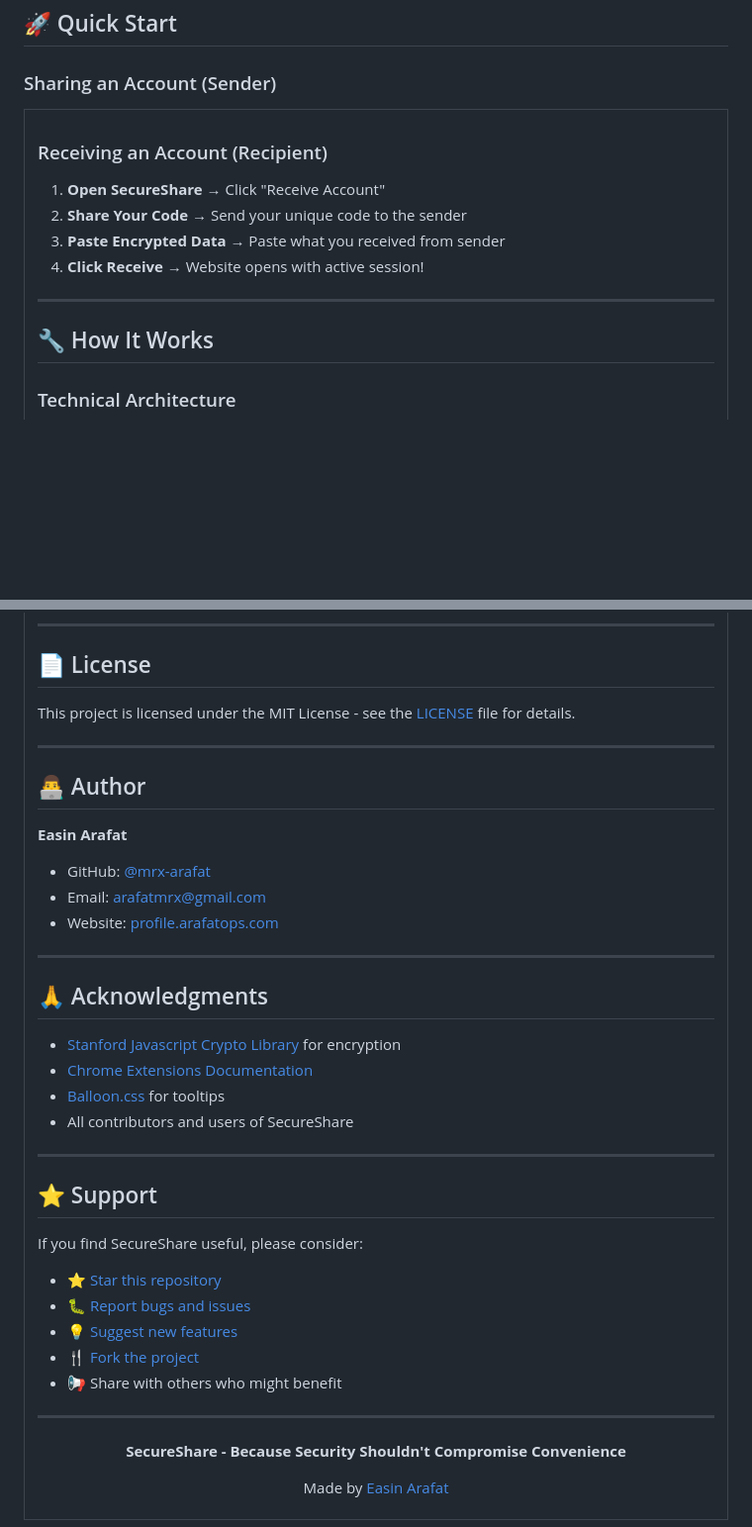
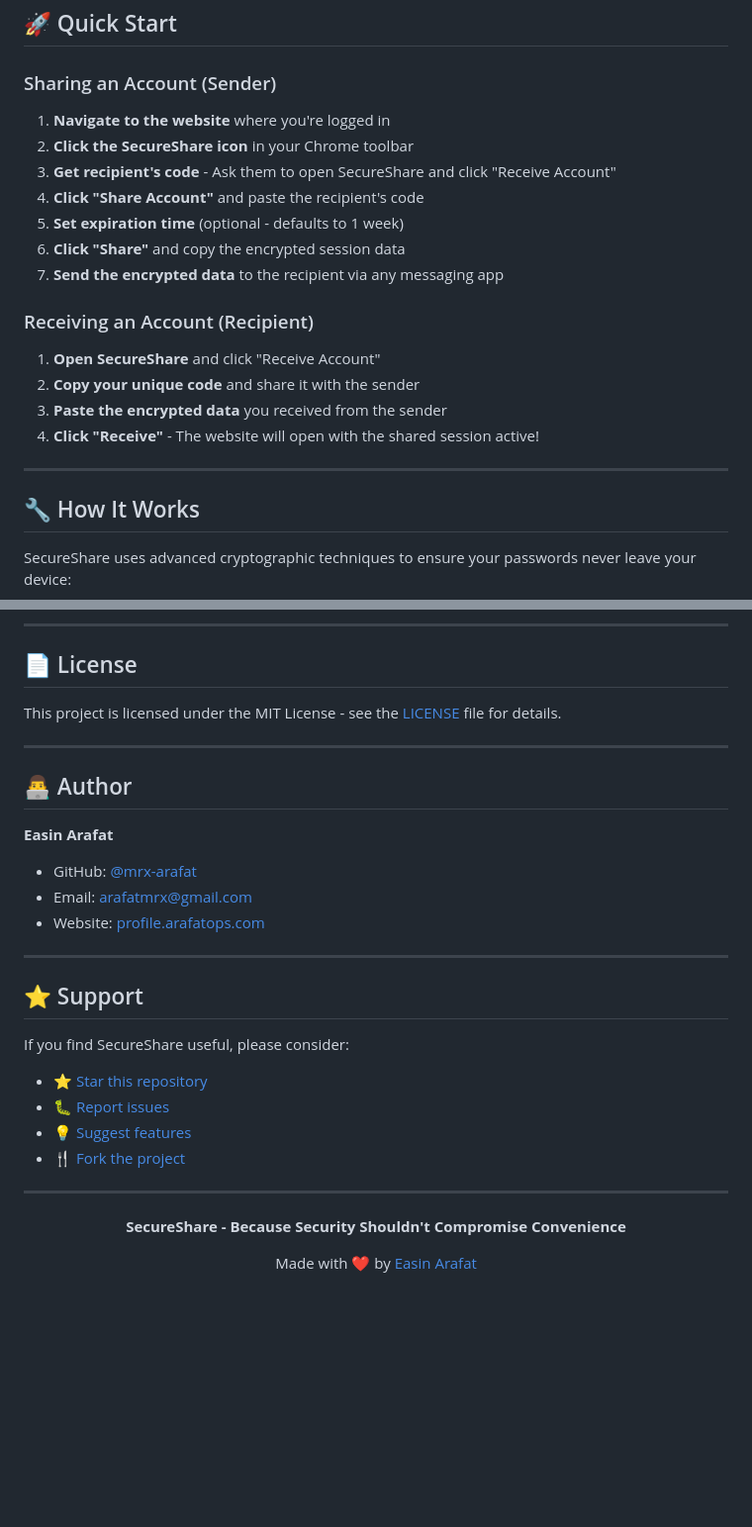
Before and after one commit to mrx-arafat/SecureShare, a Markdown page: README.md, 2 parts joined by grey strips. Shown at 99% size. Drawn GitHub-style; blank space fills up the shorter version.

```diff
--- a/README.md
+++ b/README.md
@@ -79,20 +79,24 @@ SecureShare is a revolutionary Chrome extension that solves a common problem: sh
 
 ### Sharing an Account (Sender)
 
-<table>
-<tr>
-<td width="50%">
+1. **Navigate to the website** where you're logged in
+2. **Click the SecureShare icon** in your Chrome toolbar
+3. **Get recipient's code** - Ask them to open SecureShare and click "Receive Account"
+4. **Click "Share Account"** and paste the recipient's code
+5. **Set expiration time** (optional - defaults to 1 week)
+6. **Click "Share"** and copy the encrypted session data
+7. **Send the encrypted data** to the recipient via any messaging app
 
 ### Receiving an Account (Recipient)
 
-1. **Open SecureShare** → Click "Receive Account"
-2. **Share Your Code** → Send your unique code to the sender
-3. **Paste Encrypted Data** → Paste what you received from sender
-4. **Click Receive** → Website opens with active session!
+1. **Open SecureShare** and click "Receive Account"
+2. **Copy your unique code** and share it with the sender
+3. **Paste the encrypted data** you received from the sender
+4. **Click "Receive"** - The website will open with the shared session active!
 
 ---
 
 ## 🔧 How It Works
 
-### Technical Architecture
+SecureShare uses advanced cryptographic techniques to ensure your passwords never leave your device:
 
@@ -259,31 +189,20 @@ This project is licensed under the MIT License - see the [LICENSE](https://githu
 
 ---
 
-## 🙏 Acknowledgments
-
-- [Stanford Javascript Crypto Library](https://github.com/bitwiseshiftleft/sjcl) for encryption
-- [Chrome Extensions Documentation](https://developer.chrome.com/docs/extensions/)
-- [Balloon.css](https://kazzkiq.github.io/balloon.css/) for tooltips
-- All contributors and users of SecureShare
-
----
-
 ## ⭐ Support
 
 If you find SecureShare useful, please consider:
-
-- ⭐ [Star this repository](https://github.com/mrx-arafat/SecureShare/stargazers)
-- 🐛 [Report bugs and issues](https://github.com/mrx-arafat/SecureShare/issues/new)
-- 💡 [Suggest new features](https://github.com/mrx-arafat/SecureShare/issues/new)
+- ⭐ [Star this repository](https://github.com/mrx-arafat/SecureShare)
+- 🐛 [Report issues](https://github.com/mrx-arafat/SecureShare/issues)
+- 💡 [Suggest features](https://github.com/mrx-arafat/SecureShare/issues)
 - 🍴 [Fork the project](https://github.com/mrx-arafat/SecureShare/fork)
-- 📢 Share with others who might benefit
 
 ---
 
 <div align="center">
 
-  **SecureShare - Because Security Shouldn't Compromise Convenience**
+**SecureShare - Because Security Shouldn't Compromise Convenience**
 
-  Made by [Easin Arafat](https://github.com/mrx-arafat)
+Made with ❤️ by [Easin Arafat](https://github.com/mrx-arafat)
 
 </div>
```
Also changed, not shown: other parts of README.md (+30 -104 lines), CHANGELOG.md (deleted, +0 -62 lines).
